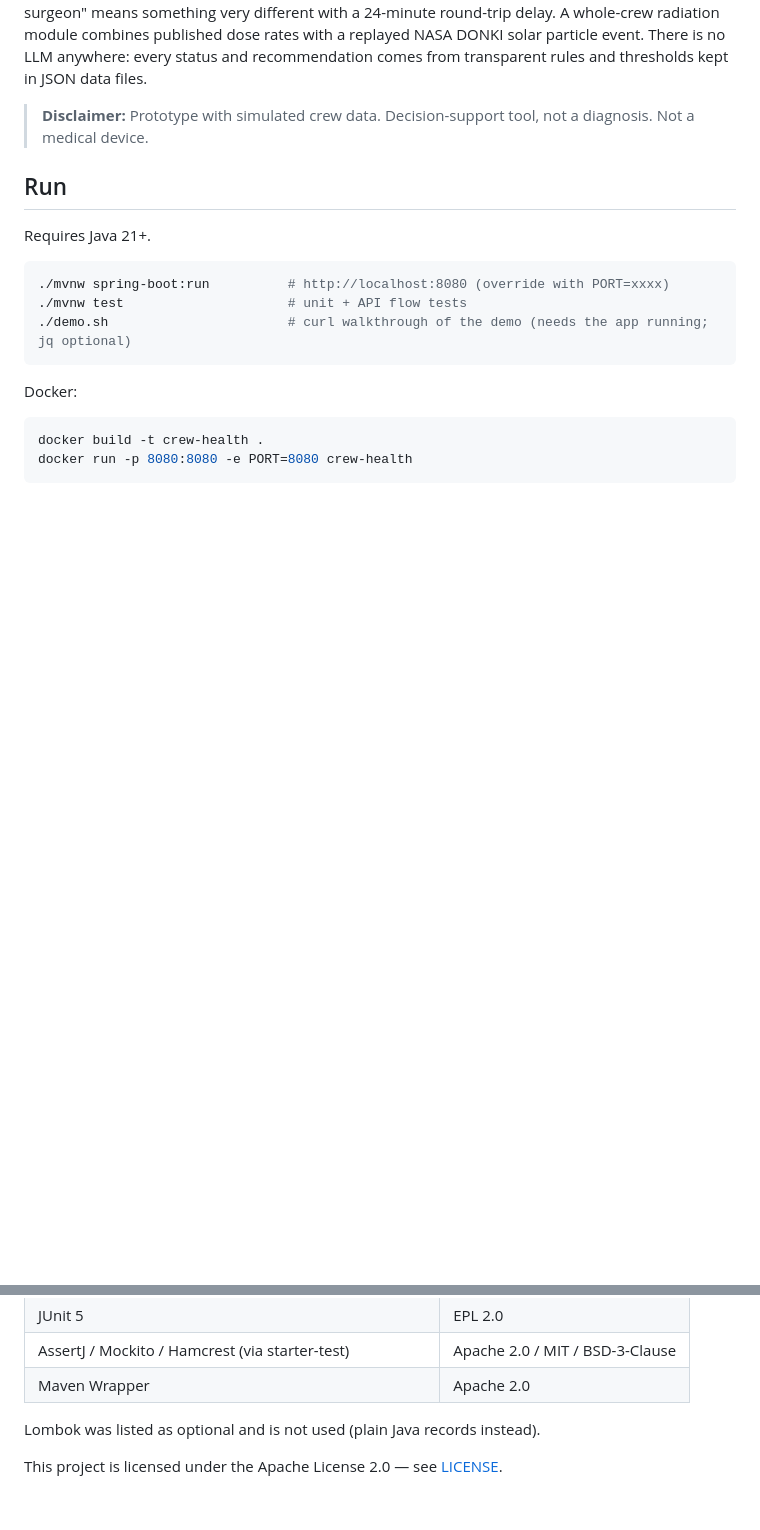
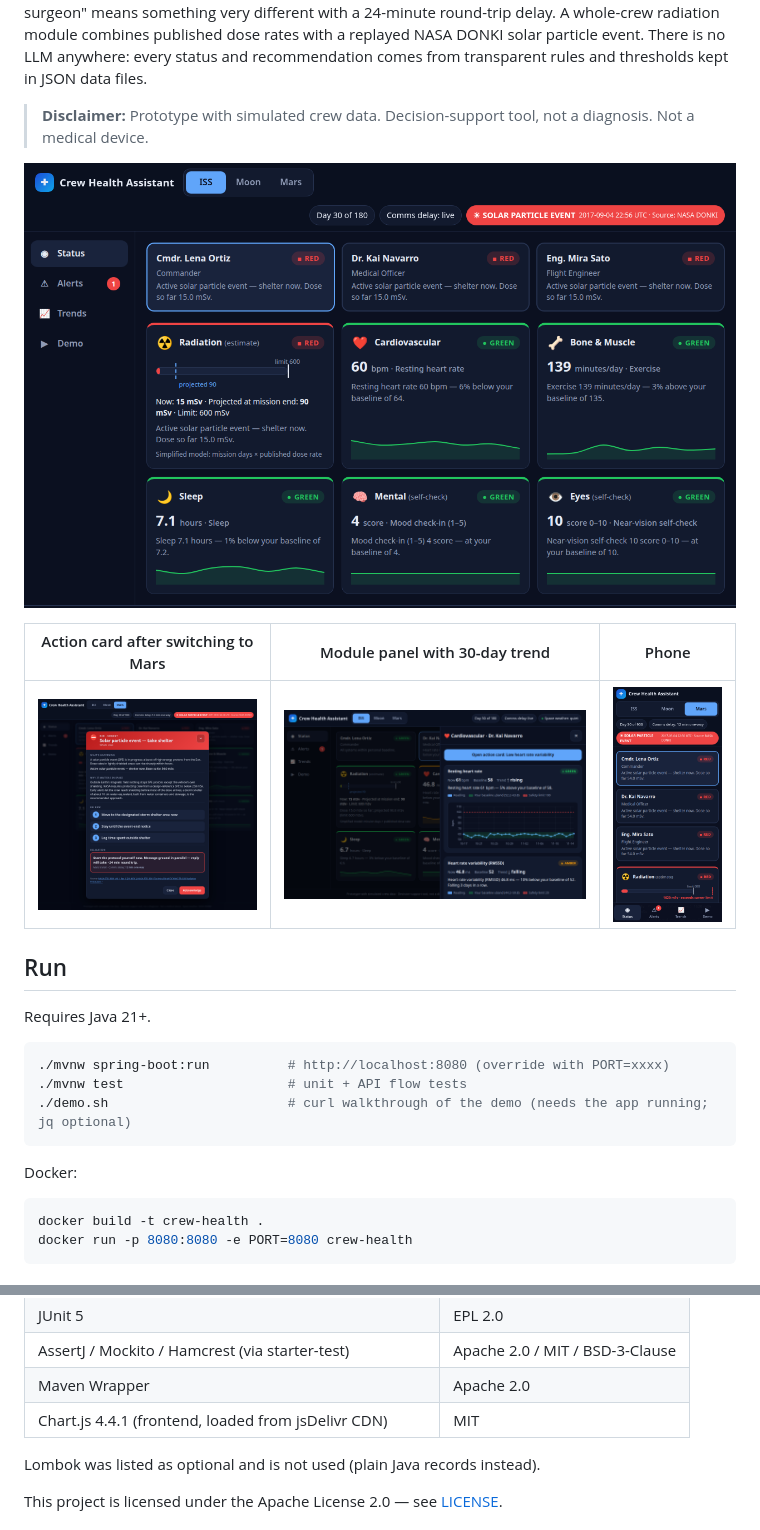
Before and after one commit to Talant2801/nasa-crew-health-assistant, a Markdown page: README.md, 2 parts joined by grey strips. GitHub-like rendering; pictures changed too: docs/screenshots/action-card-mars.png (added), docs/screenshots/module-panel.png (added), docs/screenshots/phone.png (added); blank space fills up the shorter version.

Commit message:
Add screenshots, frontend guide, NASA source list and submission draft

```diff
--- a/README.md
+++ b/README.md
@@ -8,6 +8,12 @@ A whole-crew radiation module combines published dose rates with a replayed NASA
 There is no LLM anywhere: every status and recommendation comes from transparent rules and thresholds kept in JSON data files.
 
 > **Disclaimer:** Prototype with simulated crew data. Decision-support tool, not a diagnosis. Not a medical device.
+
+![Solar particle event: radiation goes RED for the whole crew](docs/screenshots/solar-storm.png)
+
+| Action card after switching to Mars | Module panel with 30-day trend | Phone |
+|---|---|---|
+| ![Action card with Mars escalation](docs/screenshots/action-card-mars.png) | ![Cardiovascular module panel](docs/screenshots/module-panel.png) | ![Phone layout](docs/screenshots/phone.png) |
 
 ## Run
 
@@ -99,6 +139,7 @@ Crew ids: `ortiz`, `navarro`, `sato`. Unknown astronaut / indicator / scenario
 | JUnit 5 | EPL 2.0 |
 | AssertJ / Mockito / Hamcrest (via starter-test) | Apache 2.0 / MIT / BSD-3-Clause |
 | Maven Wrapper | Apache 2.0 |
+| Chart.js 4.4.1 (frontend, loaded from jsDelivr CDN) | MIT |
 
 Lombok was listed as optional and is not used (plain Java records instead).
 
```
Also changed, not shown: other parts of README.md (+39 -5 lines), docs/SUBMISSION.md (added, +82 -0 lines), docs/screenshots/status.png (added).
